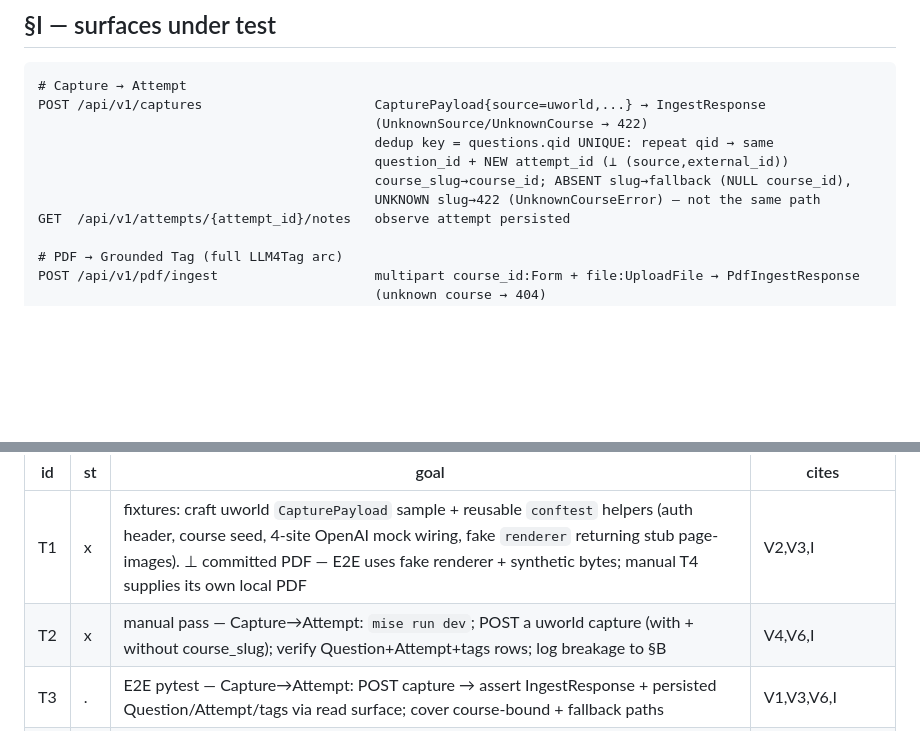
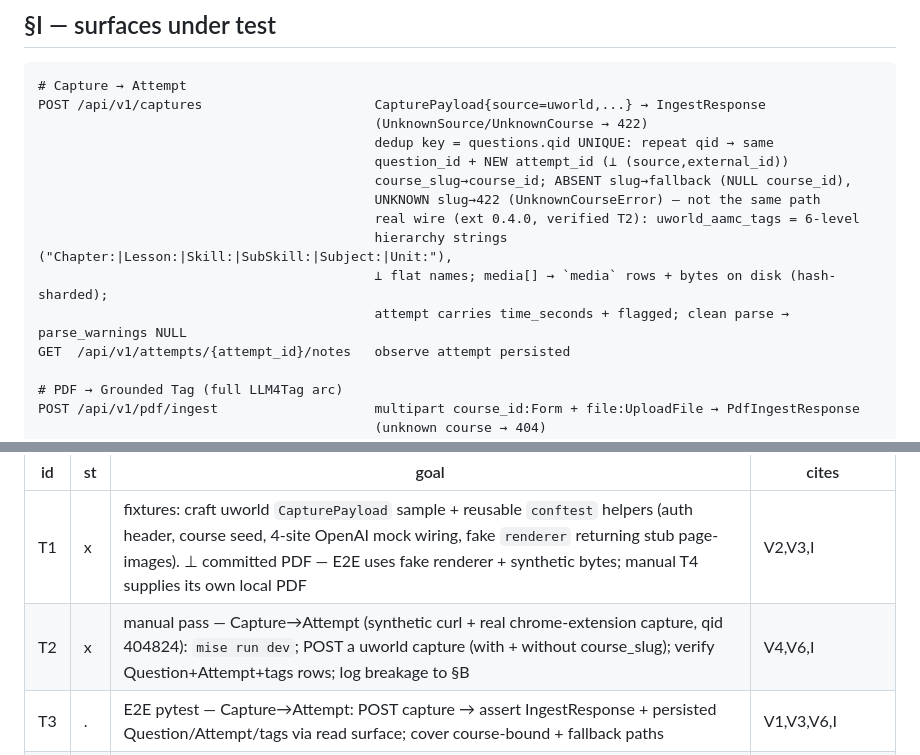
Before and after one commit to ramirocantu/gradient-learning, a Markdown page: SPEC.md, 2 parts joined by grey strips. GitHub-like rendering; blank space fills up the shorter version.

Commit message:
T2: complete manual pass with real chrome-extension capture (qid 404824)
Synthetic curl pass was insufficient — re-ran via a real UWorld capture
through gradient-chrome-extension (ext 0.4.0) POSTing to the live backend.

Verified end-to-end (course = MCAT Content Outline, id 2):
- Question q6: 4 choices, real stem, full 6-level AAMC tag hierarchy.
- Attempt id8: selected B / correct / time_seconds=233 / flagged=f.
- RawCapture id8: 192KB html, parse_warnings NULL (clean parse).
- Media: 2 PNGs persisted to `media` + bytes on disk (hash-sharded).

No bugs. §I updated with the real wire shape (hierarchy tag strings,
media path, attempt fields) so T3's fixture stays representative.

Co-Authored-By: Claude Opus 4.8 (1M context) <noreply@anthropic.com>

```diff
--- a/SPEC.md
+++ b/SPEC.md
@@ -58,6 +58,10 @@ POST /api/v1/captures                      CapturePayload{source=uworld,...} →
                                            question_id + NEW attempt_id (⊥ (source,external_id))
                                            course_slug→course_id; ABSENT slug→fallback (NULL course_id),
                                            UNKNOWN slug→422 (UnknownCourseError) — not the same path
+                                           real wire (ext 0.4.0, verified T2): uworld_aamc_tags = 6-level
+                                           hierarchy strings ("Chapter:|Lesson:|Skill:|SubSkill:|Subject:|Unit:"),
+                                           ⊥ flat names; media[] → `media` rows + bytes on disk (hash-sharded);
+                                           attempt carries time_seconds + flagged; clean parse → parse_warnings NULL
 GET  /api/v1/attempts/{attempt_id}/notes   observe attempt persisted
 
 # PDF → Grounded Tag (full LLM4Tag arc)
@@ -116,7 +120,7 @@ Per workflow: manual pass (find/backprop) precedes its E2E test. `st`: `.` todo
 | id | st | goal | cites |
 |-----|----|------|-------|
 | T1 | x | fixtures: craft uworld `CapturePayload` sample + reusable `conftest` helpers (auth header, course seed, 4-site OpenAI mock wiring, fake `renderer` returning stub page-images). ⊥ committed PDF — E2E uses fake renderer + synthetic bytes; manual T4 supplies its own local PDF | V2,V3,I |
-| T2 | x | manual pass — Capture→Attempt: `mise run dev`; POST a uworld capture (with + without course_slug); verify Question+Attempt+tags rows; log breakage to §B | V4,V6,I |
+| T2 | x | manual pass — Capture→Attempt (synthetic curl + real chrome-extension capture, qid 404824): `mise run dev`; POST a uworld capture (with + without course_slug); verify Question+Attempt+tags rows; log breakage to §B | V4,V6,I |
 | T3 | . | E2E pytest — Capture→Attempt: POST capture → assert IngestResponse + persisted Question/Attempt/tags via read surface; cover course-bound + fallback paths | V1,V3,V6,I |
 | T4 | . | manual pass — PDF→Grounded Tag (full arc): POST `/pdf/ingest` (real course+PDF, real OpenAI) → run `embed_pending` → run `tag_pending` (or scheduler `_do_run_grounded_tag`); verify pdf_sources status, atomic_facts, content_embeddings, recall candidates, persisted atomic_fact_tags(node_id, source='llm', confidence); log breakage to §B | V4,V7,V8,I |
 | T5 | . | E2E pytest — PDF→Grounded Tag (full arc): mock all four OpenAI sites (vision/extract/embed/tagging+calibrator); seed+import outline; POST ingest → assert PdfIngestResponse + `/pdf-sources` + `/atomic-facts`; in-process `embed_pending`→`tag_pending`; assert persisted tag (V7) + empty-recall no-tag path | V1,V2,V3,V7,V8,I |
```
